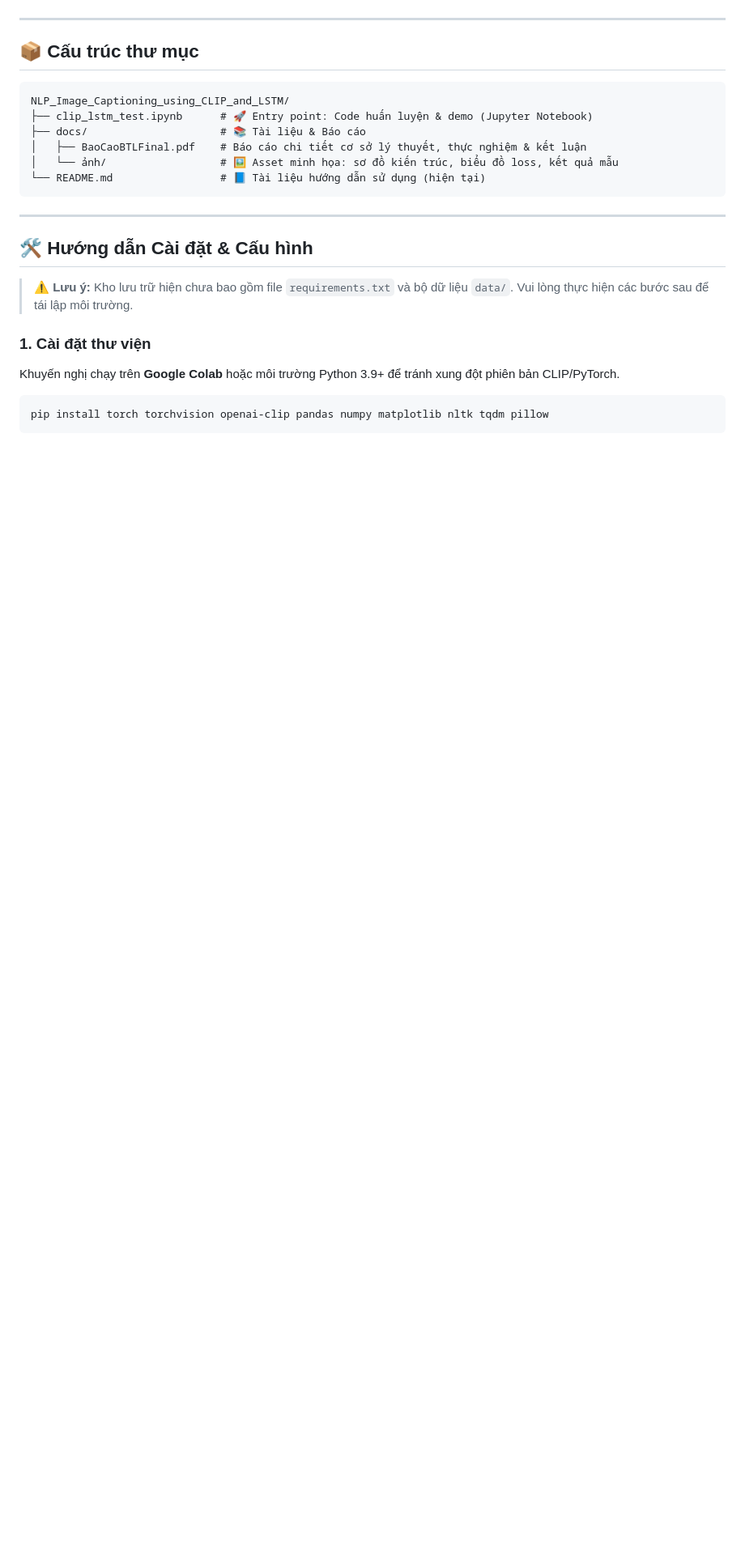
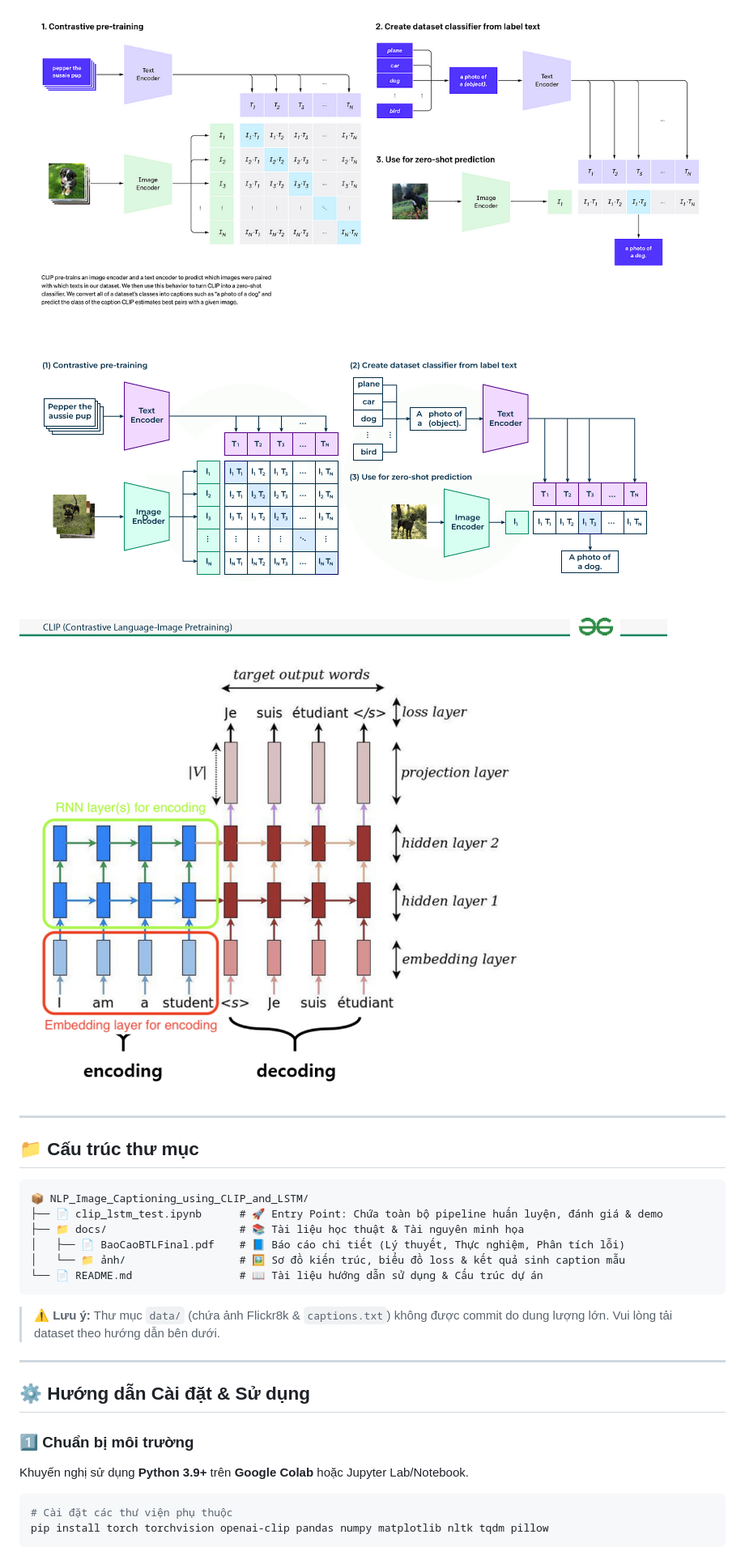
Before and after one commit to strawberrymilktea0604/NLP_Image_Captioning_using_CLIP_and_LSTM, a Markdown page: README.md, the part around one of its changes. Shown at 81% size. Drawn GitHub-style; blank space fills up the shorter version.

````diff
--- a/README.md
+++ b/README.md
@@ -40,24 +35,28 @@ Quy trình chuyển đổi từ ảnh sang văn bản được minh họa qua s
+![Sơ đồ quy trình hoạt động của mô hình CLIP kết hợp cơ chế học đa phương thức và ứng dụng cho tác vụ sinh mô tả ảnh](docs/ảnh/imagecaptioning.png)
+![Sơ đồ kiến trúc mô hình CLIP (Contrastive Language–Image Pre-training) với Image Encoder và Text Encoder](docs/ảnh/CLIP.png)
+![Sơ đồ cơ chế Attention trong mô hình Sequence-to-Sequence, minh họa cách Decoder tập trung vào các vùng đặc trưng của Encoder](docs/ảnh/attention.png)
 
 ---
 
-## 📦 Cấu trúc thư mục
+## 📁 Cấu trúc thư mục
 ```text
-NLP_Image_Captioning_using_CLIP_and_LSTM/
-├── clip_lstm_test.ipynb      # 🚀 Entry point: Code huấn luyện & demo (Jupyter Notebook)
-├── docs/                     # 📚 Tài liệu & Báo cáo
-│   ├── BaoCaoBTLFinal.pdf    # Báo cáo chi tiết cơ sở lý thuyết, thực nghiệm & kết luận
-│   └── ảnh/                  # 🖼️ Asset minh họa: sơ đồ kiến trúc, biểu đồ loss, kết quả mẫu
-└── README.md                 # 📘 Tài liệu hướng dẫn sử dụng (hiện tại)
+📦 NLP_Image_Captioning_using_CLIP_and_LSTM/
+├── 📄 clip_lstm_test.ipynb      # 🚀 Entry Point: Chứa toàn bộ pipeline huấn luyện, đánh giá & demo
+├── 📁 docs/                     # 📚 Tài liệu học thuật & Tài nguyên minh họa
+│   ├── 📄 BaoCaoBTLFinal.pdf    # 📘 Báo cáo chi tiết (Lý thuyết, Thực nghiệm, Phân tích lỗi)
+│   └── 📁 ảnh/                  # 🖼️ Sơ đồ kiến trúc, biểu đồ loss & kết quả sinh caption mẫu
+└── 📄 README.md                 # 📖 Tài liệu hướng dẫn sử dụng & Cấu trúc dự án
 ```
+> ⚠️ **Lưu ý:** Thư mục `data/` (chứa ảnh Flickr8k & `captions.txt`) không được commit do dung lượng lớn. Vui lòng tải dataset theo hướng dẫn bên dưới.
 
 ---
 
-## 🛠️ Hướng dẫn Cài đặt & Cấu hình
-> ⚠️ **Lưu ý:** Kho lưu trữ hiện chưa bao gồm file `requirements.txt` và bộ dữ liệu `data/`. Vui lòng thực hiện các bước sau để tái lập môi trường.
+## ⚙️ Hướng dẫn Cài đặt & Sử dụng
 
-### 1. Cài đặt thư viện
-Khuyến nghị chạy trên **Google Colab** hoặc môi trường Python 3.9+ để tránh xung đột phiên bản CLIP/PyTorch.
+### 1️⃣ Chuẩn bị môi trường
+Khuyến nghị sử dụng **Python 3.9+** trên **Google Colab** hoặc Jupyter Lab/Notebook.
 ```bash
+# Cài đặt các thư viện phụ thuộc
 pip install torch torchvision openai-clip pandas numpy matplotlib nltk tqdm pillow
 ```
 
````
Also changed, not shown: other parts of README.md (+84 -89 lines).
